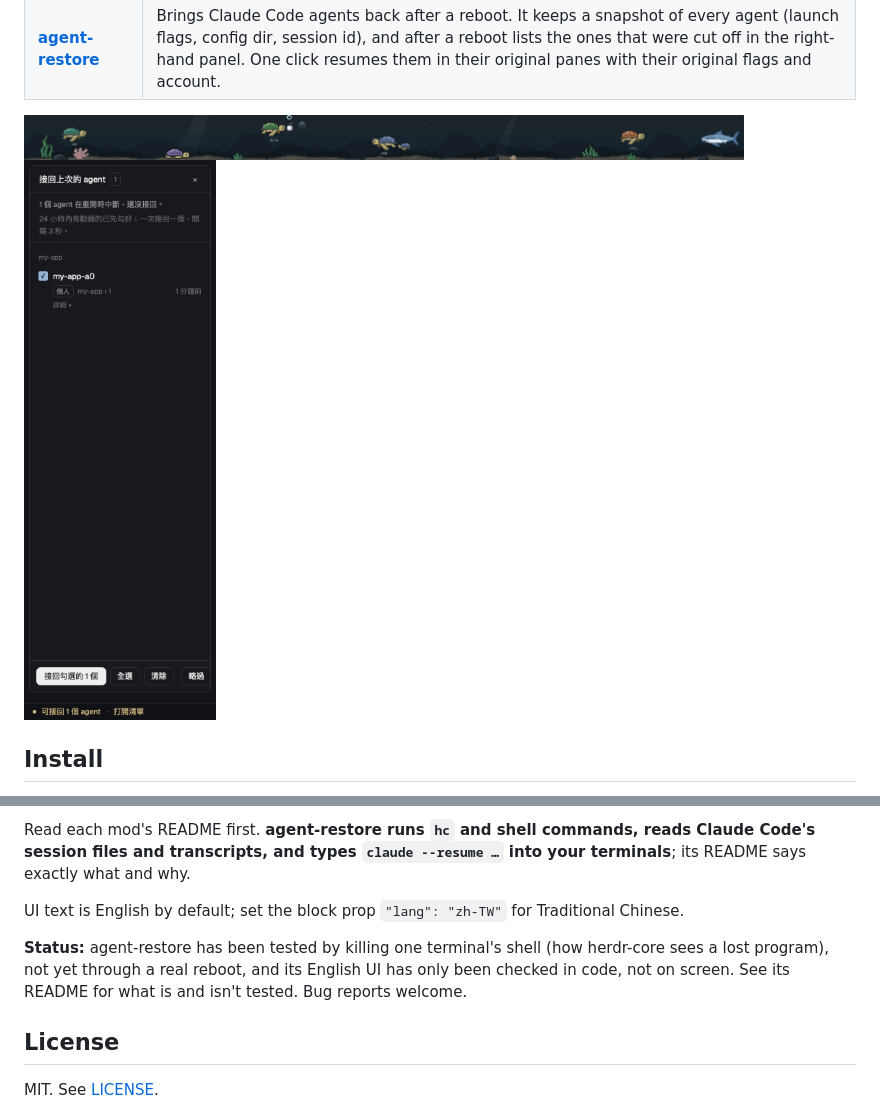
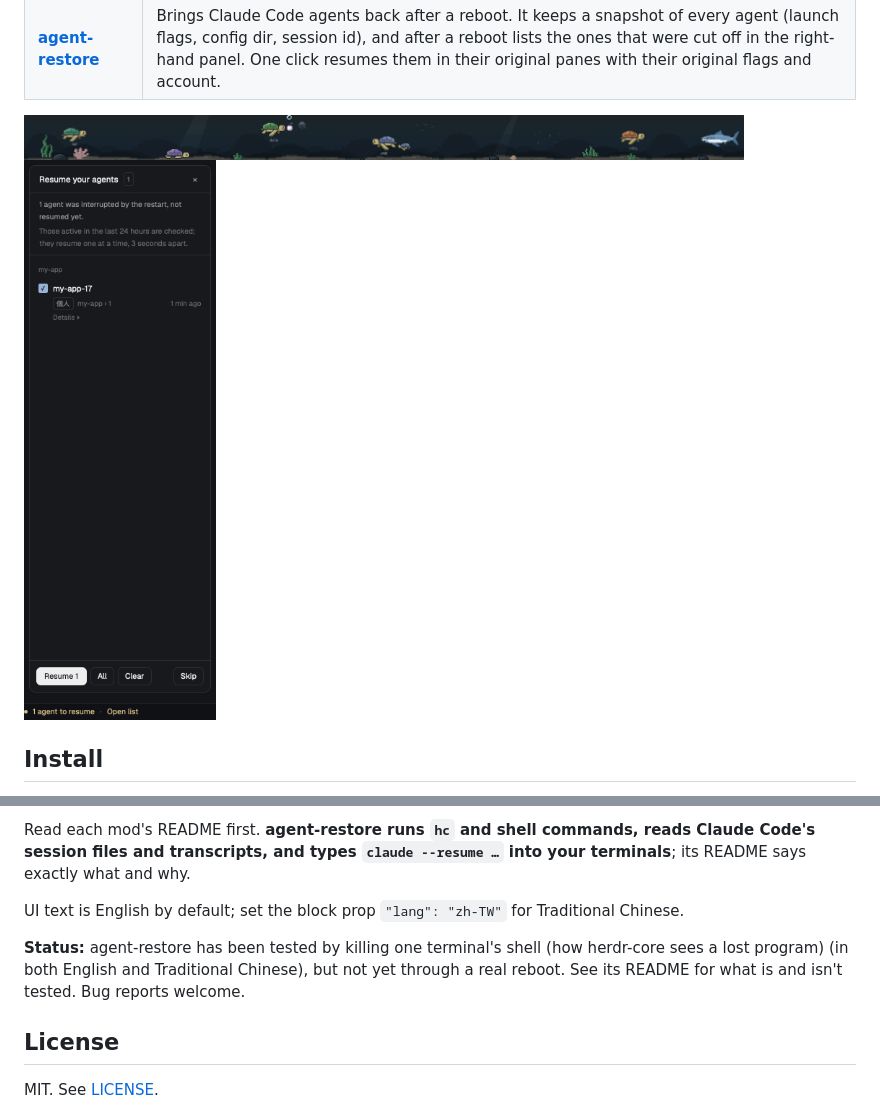
Before and after one commit to ianlkl11234s/herdr-mods, a Markdown page: README.md, 2 parts joined by grey strips. Rendered like a GitHub page; pictures changed too: agent-restore/preview.png.

Commit message:
agent-restore: English preview and shorter English button labels
Co-Authored-By: Claude Opus 5.5 <noreply@anthropic.com>
Claude-Session: https://claude.ai/code/session_01SbQ9Wu8UxS9RikY9LZ3aHF

```diff
--- a/README.md
+++ b/README.md
@@ -23,7 +23,7 @@ Read each mod's README first. **agent-restore runs `hc` and shell commands, read
 
 UI text is English by default; set the block prop `"lang": "zh-TW"` for Traditional Chinese.
 
-**Status:** agent-restore has been tested by killing one terminal's shell (how herdr-core sees a lost program), not yet through a real reboot, and its English UI has only been checked in code, not on screen. See its README for what is and isn't tested. Bug reports welcome.
+**Status:** agent-restore has been tested by killing one terminal's shell (how herdr-core sees a lost program) (in both English and Traditional Chinese), but not yet through a real reboot. See its README for what is and isn't tested. Bug reports welcome.
 
 ## License
 
```
Also changed, not shown: agent-restore/RECIPE.md (+4 -4 lines), 2 other files.
